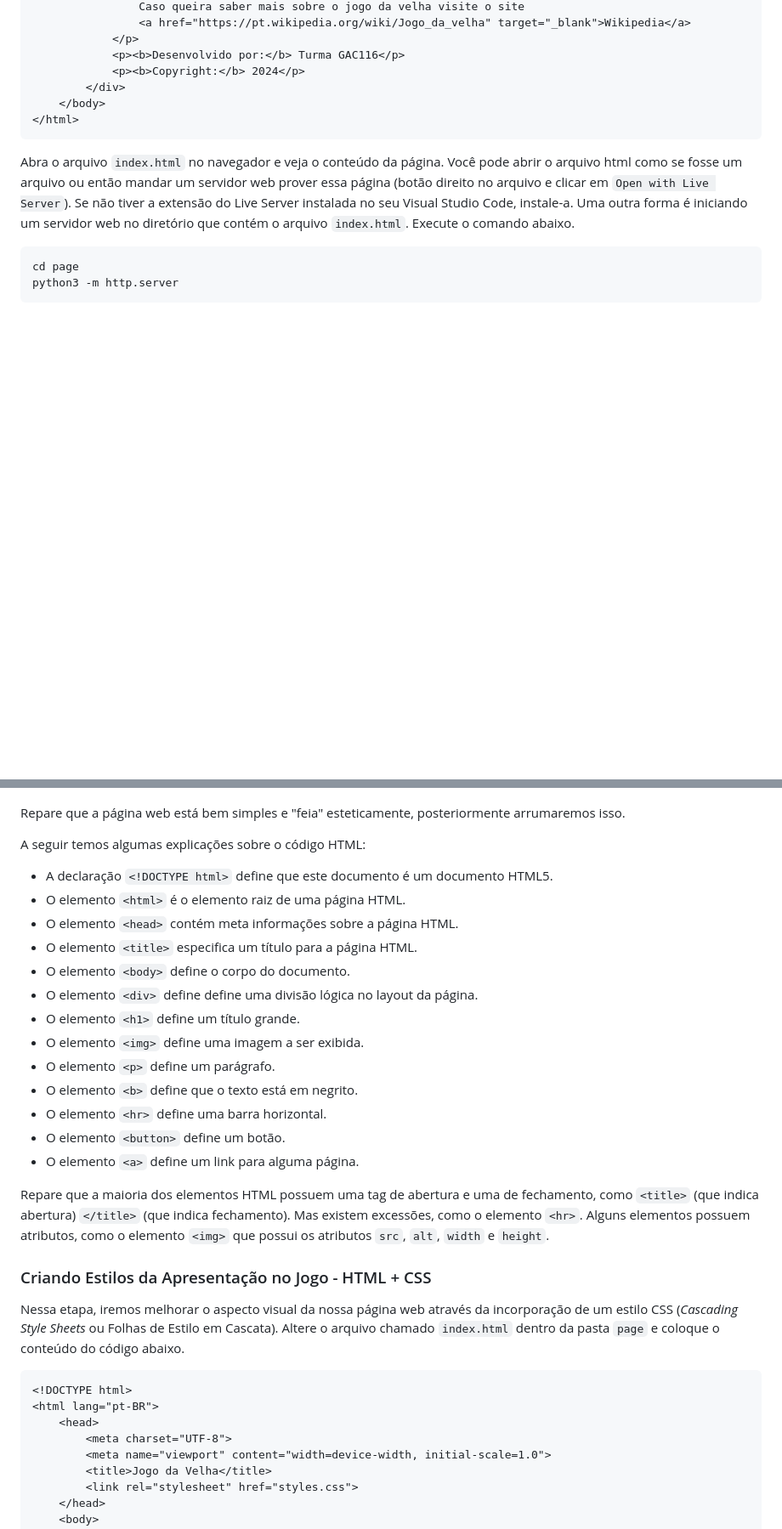
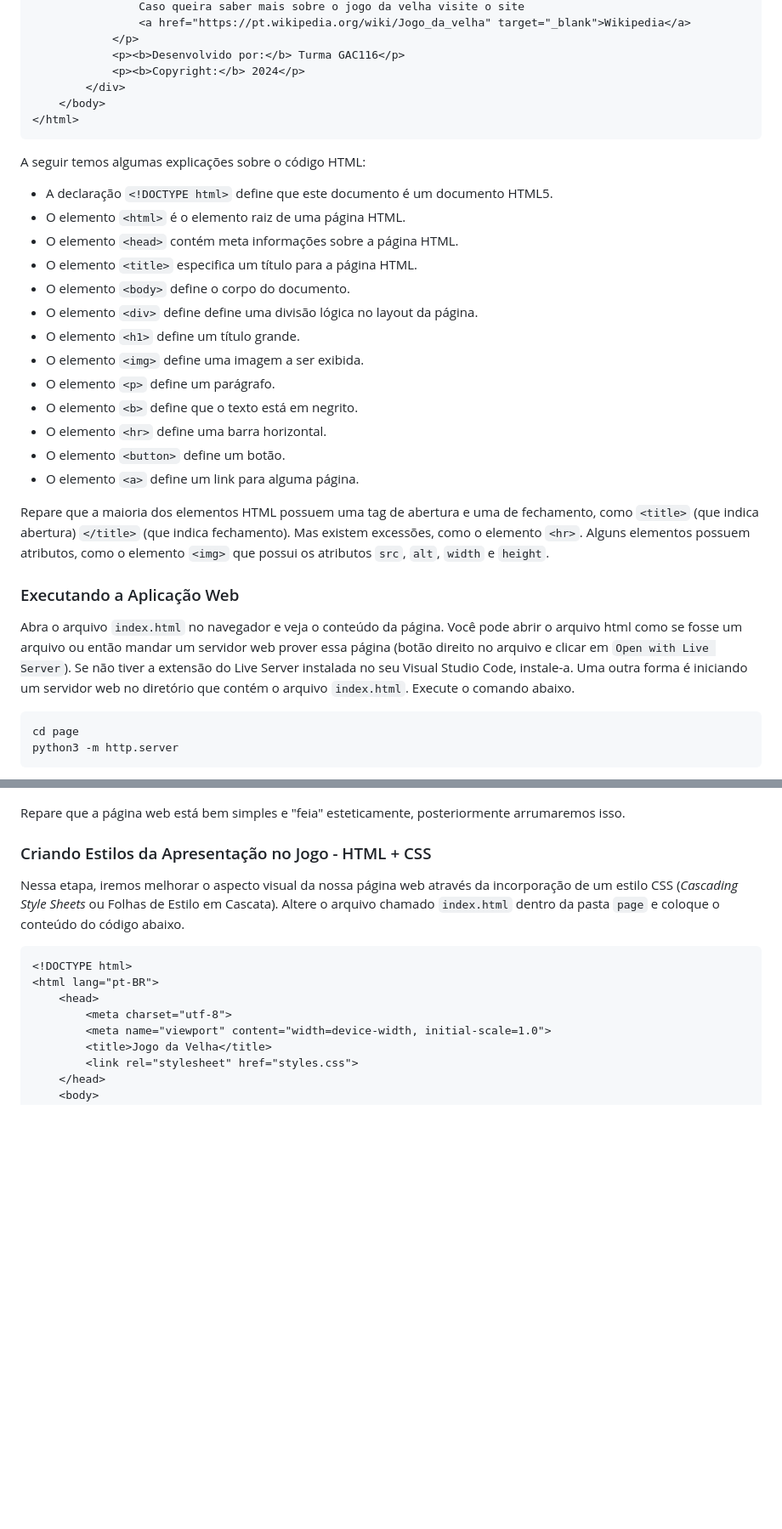
Before and after one commit to ufla-prog-web/aula-html-css-js, a Markdown page: README.md, 2 parts joined by grey strips. Shown: that part at 85% size. Drawn GitHub-style; blank space fills up the shorter version.

````diff
--- a/README.md
+++ b/README.md
@@ -110,6 +134,26 @@ Crie um arquivo chamado `index.html` dentro da pasta `page` e copie e cole nesse
 </html>
 ```
 
+A seguir temos algumas explicações sobre o código HTML:
+
+* A declaração `<!DOCTYPE html>` define que este documento é um documento HTML5.
+* O elemento `<html>` é o elemento raiz de uma página HTML.
+* O elemento `<head>` contém meta informações sobre a página HTML.
+* O elemento `<title>` especifica um título para a página HTML.
+* O elemento `<body>` define o corpo do documento.
+* O elemento `<div>` define define uma divisão lógica no layout da página.
+* O elemento `<h1>` define um título grande.
+* O elemento `<img>` define uma imagem a ser exibida.
+* O elemento `<p>` define um parágrafo.
+* O elemento `<b>` define que o texto está em negrito.
+* O elemento `<hr>` define uma barra horizontal.
+* O elemento `<button>` define um botão.
+* O elemento `<a>` define um link para alguma página.
+
+Repare que a maioria dos elementos HTML possuem uma tag de abertura e uma de fechamento, como `<title>` (que indica abertura) `</title>` (que indica fechamento). Mas existem excessões, como o elemento `<hr>`. Alguns elementos possuem atributos, como o elemento `<img>` que possui os atributos `src`, `alt`, `width` e `height`.
+
+### Executando a Aplicação Web
+
 Abra o arquivo `index.html` no navegador e veja o conteúdo da página. Você pode abrir o arquivo html como se fosse um arquivo ou então mandar um servidor web prover essa página (botão direito no arquivo e clicar em `Open with Live Server`). Se não tiver a extensão do Live Server instalada no seu Visual Studio Code, instale-a. Uma outra forma é iniciando um servidor web no diretório que contém o arquivo `index.html`. Execute o comando abaixo.
 
 ```bash
@@ -130,24 +174,6 @@ A página exibida deverá ser parecer com a imagem abaixo.
 
 Repare que a página web está bem simples e "feia" esteticamente, posteriormente arrumaremos isso.
 
-A seguir temos algumas explicações sobre o código HTML:
-
-* A declaração `<!DOCTYPE html>` define que este documento é um documento HTML5.
-* O elemento `<html>` é o elemento raiz de uma página HTML.
-* O elemento `<head>` contém meta informações sobre a página HTML.
-* O elemento `<title>` especifica um título para a página HTML.
-* O elemento `<body>` define o corpo do documento.
-* O elemento `<div>` define define uma divisão lógica no layout da página.
-* O elemento `<h1>` define um título grande.
-* O elemento `<img>` define uma imagem a ser exibida.
-* O elemento `<p>` define um parágrafo.
-* O elemento `<b>` define que o texto está em negrito.
-* O elemento `<hr>` define uma barra horizontal.
-* O elemento `<button>` define um botão.
-* O elemento `<a>` define um link para alguma página.
-
-Repare que a maioria dos elementos HTML possuem uma tag de abertura e uma de fechamento, como `<title>` (que indica abertura) `</title>` (que indica fechamento). Mas existem excessões, como o elemento `<hr>`. Alguns elementos possuem atributos, como o elemento `<img>` que possui os atributos `src`, `alt`, `width` e `height`.
-
 ### Criando Estilos da Apresentação no Jogo - HTML + CSS
 
 Nessa etapa, iremos melhorar o aspecto visual da nossa página web através da incorporação de um estilo CSS (*Cascading Style Sheets* ou Folhas de Estilo em Cascata). Altere o arquivo chamado `index.html` dentro da pasta `page` e coloque o conteúdo do código abaixo.
@@ -156,7 +182,7 @@ Nessa etapa, iremos melhorar o aspecto visual da nossa página web através da i
 <!DOCTYPE html>
 <html lang="pt-BR">
     <head>
-        <meta charset="UTF-8">
+        <meta charset="utf-8">
         <meta name="viewport" content="width=device-width, initial-scale=1.0">
         <title>Jogo da Velha</title>
         <link rel="stylesheet" href="styles.css">
````
Also changed, not shown: other parts of README.md (+46 -14 lines).
